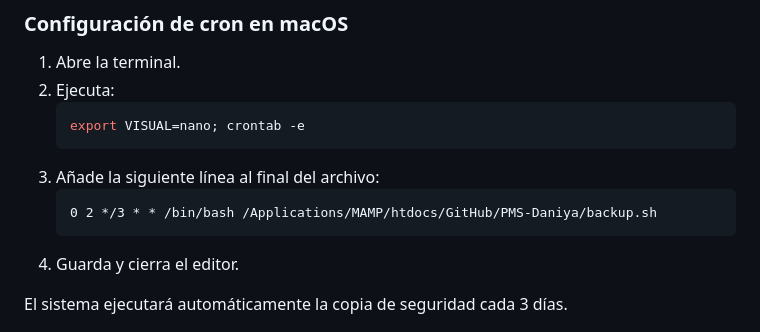
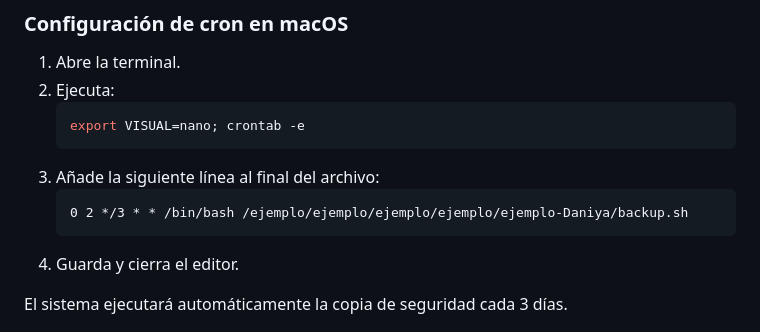
Before and after one commit to luisrocedev/PMS-Daniya, a Markdown page: README.md, the part around the change. Drawn GitHub-style.

````diff
--- a/README.md
+++ b/README.md
@@ -117,7 +117,7 @@ Para asegurar la integridad de los datos, se ha configurado una tarea cron en ma
    ```
 3. Añade la siguiente línea al final del archivo:
    ```cron
-   0 2 */3 * * /bin/bash /Applications/MAMP/htdocs/GitHub/PMS-Daniya/backup.sh
+   0 2 */3 * * /bin/bash /ejemplo/ejemplo/ejemplo/ejemplo/ejemplo-Daniya/backup.sh
    ```
 4. Guarda y cierra el editor.
 
````
